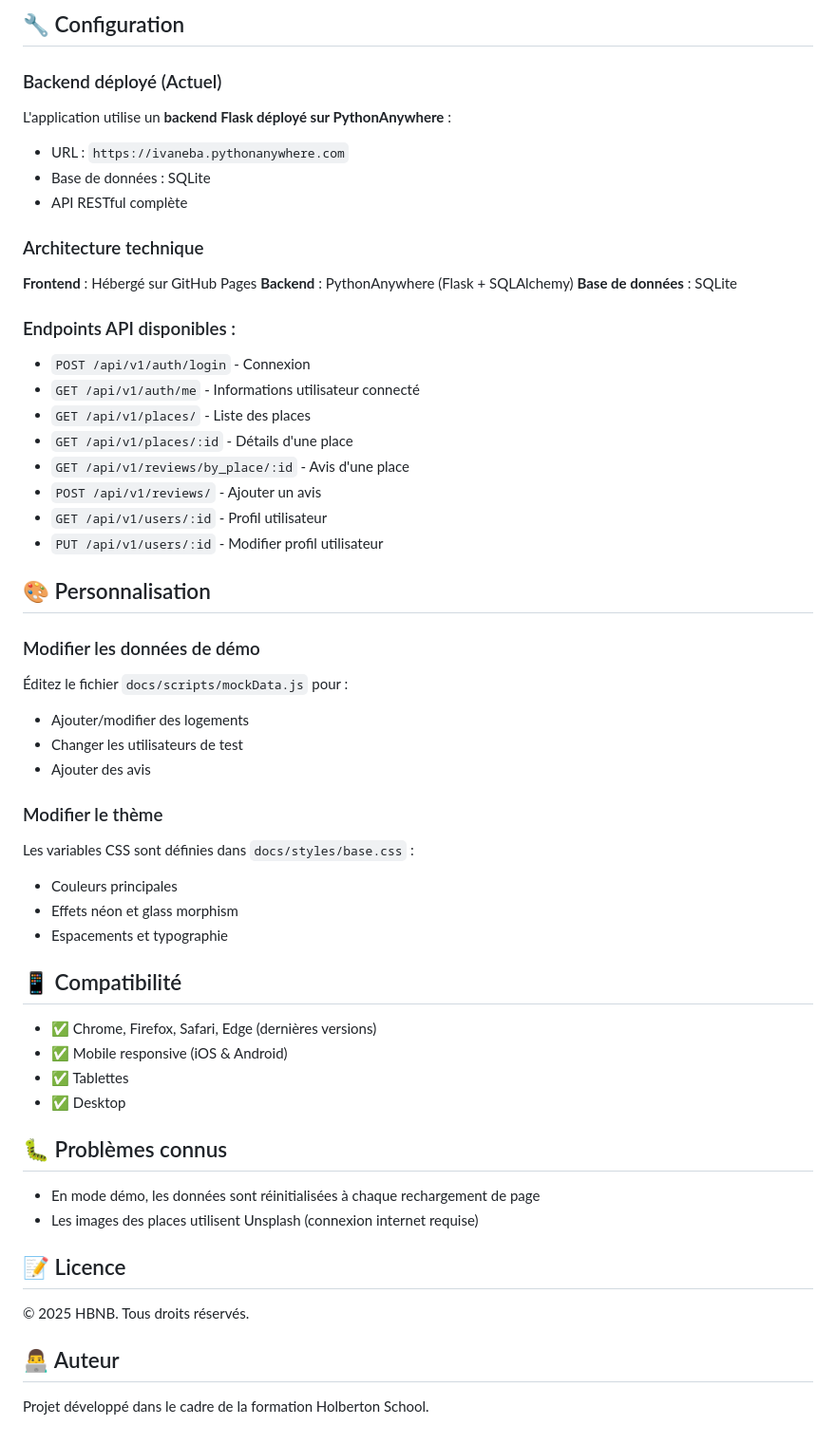
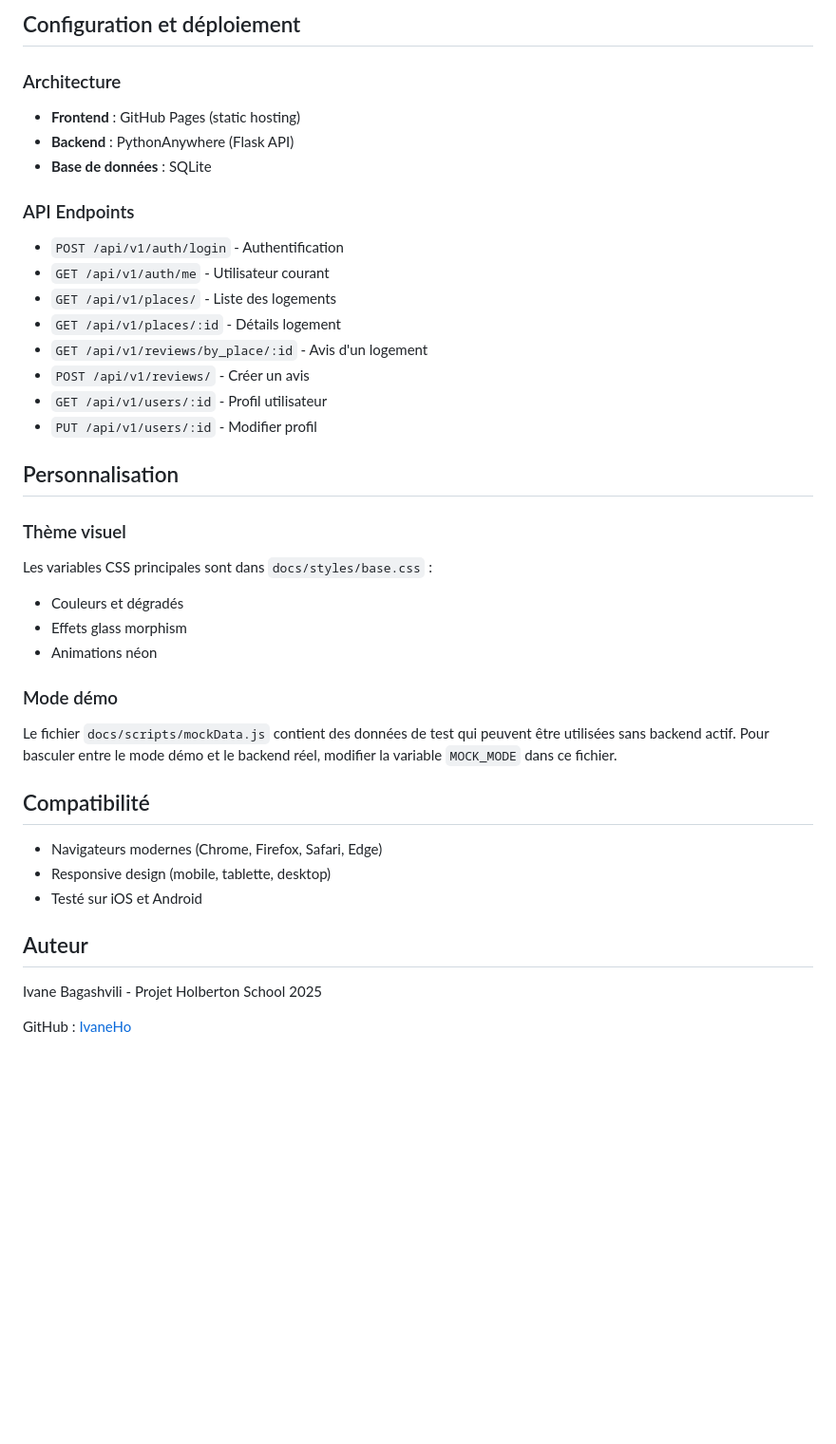
Before and after one commit to Ivane-Ba/HBNB, a Markdown page: README.md, the part around one of its changes. Shown at 95% size. Drawn GitHub-style; blank space fills up the shorter version.

Commit message:
Update README with professional documentation
Co-authored-by: Cursor <cursoragent@cursor.com>

````diff
--- a/README.md
+++ b/README.md
@@ -63,62 +78,41 @@ HBNB/
 ```
 
-## 🔧 Configuration
+## Configuration et déploiement
 
-### Backend déployé (Actuel)
+### Architecture
+- **Frontend** : GitHub Pages (static hosting)
+- **Backend** : PythonAnywhere (Flask API)
+- **Base de données** : SQLite
 
-L'application utilise un **backend Flask déployé sur PythonAnywhere** :
-- URL : `https://ivaneba.pythonanywhere.com`
-- Base de données : SQLite
-- API RESTful complète
+### API Endpoints
+- `POST /api/v1/auth/login` - Authentification
+- `GET /api/v1/auth/me` - Utilisateur courant
+- `GET /api/v1/places/` - Liste des logements
+- `GET /api/v1/places/:id` - Détails logement
+- `GET /api/v1/reviews/by_place/:id` - Avis d'un logement
+- `POST /api/v1/reviews/` - Créer un avis
+- `GET /api/v1/users/:id` - Profil utilisateur
+- `PUT /api/v1/users/:id` - Modifier profil
 
-### Architecture technique
+## Personnalisation
 
-**Frontend** : Hébergé sur GitHub Pages
-**Backend** : PythonAnywhere (Flask + SQLAlchemy)
-**Base de données** : SQLite
+### Thème visuel
+Les variables CSS principales sont dans `docs/styles/base.css` :
+- Couleurs et dégradés
+- Effets glass morphism
+- Animations néon
 
-### Endpoints API disponibles :
-   - `POST /api/v1/auth/login` - Connexion
-   - `GET /api/v1/auth/me` - Informations utilisateur connecté
-   - `GET /api/v1/places/` - Liste des places
-   - `GET /api/v1/places/:id` - Détails d'une place
-   - `GET /api/v1/reviews/by_place/:id` - Avis d'une place
-   - `POST /api/v1/reviews/` - Ajouter un avis
-   - `GET /api/v1/users/:id` - Profil utilisateur
-   - `PUT /api/v1/users/:id` - Modifier profil utilisateur
+### Mode démo
+Le fichier `docs/scripts/mockData.js` contient des données de test qui peuvent être utilisées sans backend actif. Pour basculer entre le mode démo et le backend réel, modifier la variable `MOCK_MODE` dans ce fichier.
 
-## 🎨 Personnalisation
+## Compatibilité
 
-### Modifier les données de démo
+- Navigateurs modernes (Chrome, Firefox, Safari, Edge)
+- Responsive design (mobile, tablette, desktop)
+- Testé sur iOS et Android
 
-Éditez le fichier `docs/scripts/mockData.js` pour :
-- Ajouter/modifier des logements
-- Changer les utilisateurs de test
-- Ajouter des avis
+## Auteur
 
-### Modifier le thème
+Ivane Bagashvili - Projet Holberton School 2025
 
-Les variables CSS sont définies dans `docs/styles/base.css` :
-- Couleurs principales
-- Effets néon et glass morphism
-- Espacements et typographie
-
-## 📱 Compatibilité
-
-- ✅ Chrome, Firefox, Safari, Edge (dernières versions)
-- ✅ Mobile responsive (iOS & Android)
-- ✅ Tablettes
-- ✅ Desktop
-
-## 🐛 Problèmes connus
-
-- En mode démo, les données sont réinitialisées à chaque rechargement de page
-- Les images des places utilisent Unsplash (connexion internet requise)
-
-## 📝 Licence
-
-© 2025 HBNB. Tous droits réservés.
-
-## 👨‍💻 Auteur
-
-Projet développé dans le cadre de la formation Holberton School.
+GitHub : [IvaneHo](https://github.com/IvaneHo)
````
Also changed, not shown: other parts of README.md (+62 -47 lines).
